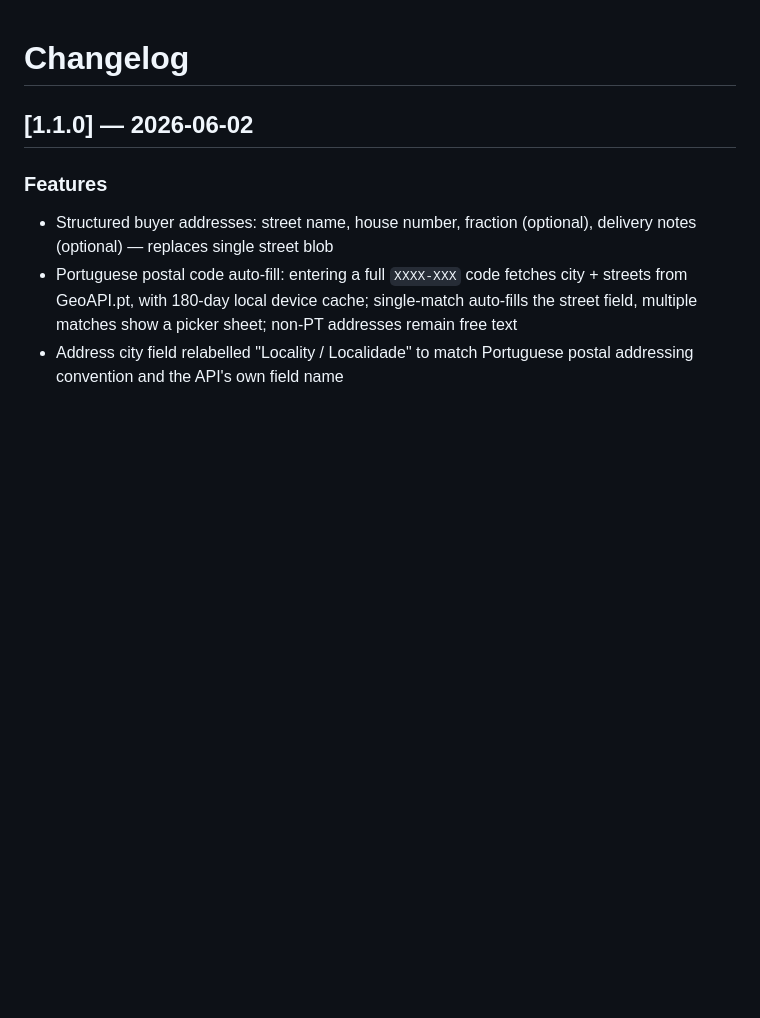
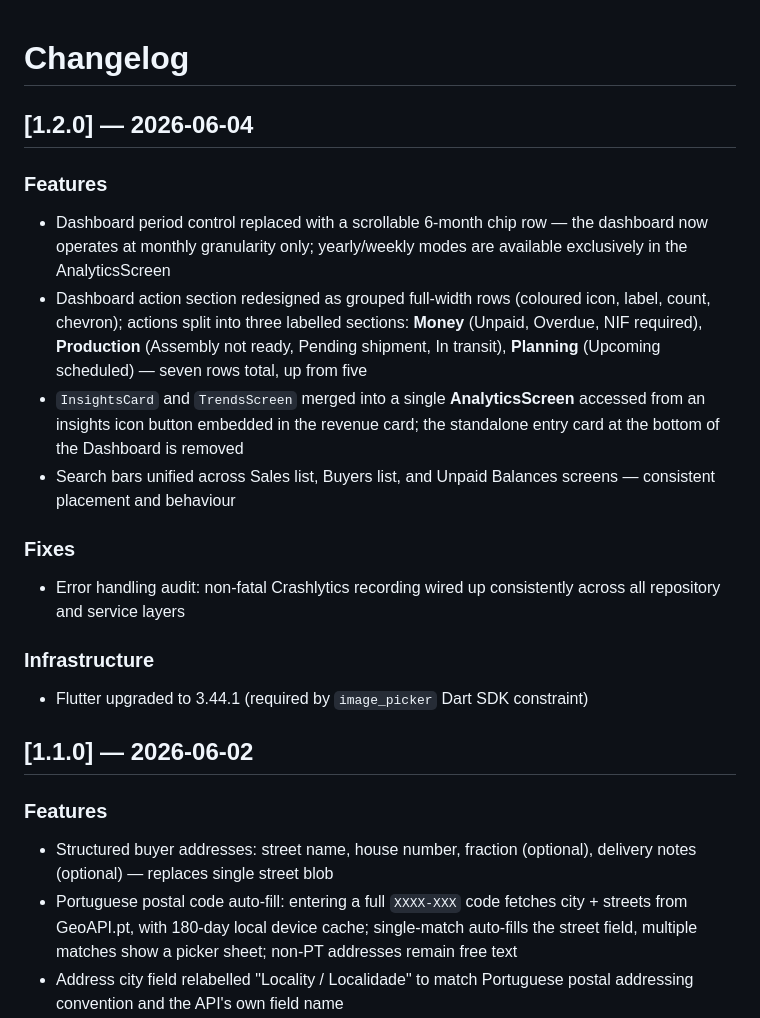
Before and after one commit to OneDeveloperCoding/latitude-tracker, a Markdown page: CHANGELOG.md, the part around the change. Rendered like a GitHub page; blank space fills up the shorter version.

```diff
--- a/CHANGELOG.md
+++ b/CHANGELOG.md
@@ -1,4 +1,18 @@
 # Changelog
+
+## [1.2.0] — 2026-06-04
+
+### Features
+- Dashboard period control replaced with a scrollable 6-month chip row — the dashboard now operates at monthly granularity only; yearly/weekly modes are available exclusively in the AnalyticsScreen
+- Dashboard action section redesigned as grouped full-width rows (coloured icon, label, count, chevron); actions split into three labelled sections: **Money** (Unpaid, Overdue, NIF required), **Production** (Assembly not ready, Pending shipment, In transit), **Planning** (Upcoming scheduled) — seven rows total, up from five
+- `InsightsCard` and `TrendsScreen` merged into a single **AnalyticsScreen** accessed from an insights icon button embedded in the revenue card; the standalone entry card at the bottom of the Dashboard is removed
+- Search bars unified across Sales list, Buyers list, and Unpaid Balances screens — consistent placement and behaviour
+
+### Fixes
+- Error handling audit: non-fatal Crashlytics recording wired up consistently across all repository and service layers
+
+### Infrastructure
+- Flutter upgraded to 3.44.1 (required by `image_picker` Dart SDK constraint)
 
 ## [1.1.0] — 2026-06-02
 
```
Also changed, not shown: CONTEXT.md (+9 -10 lines).
